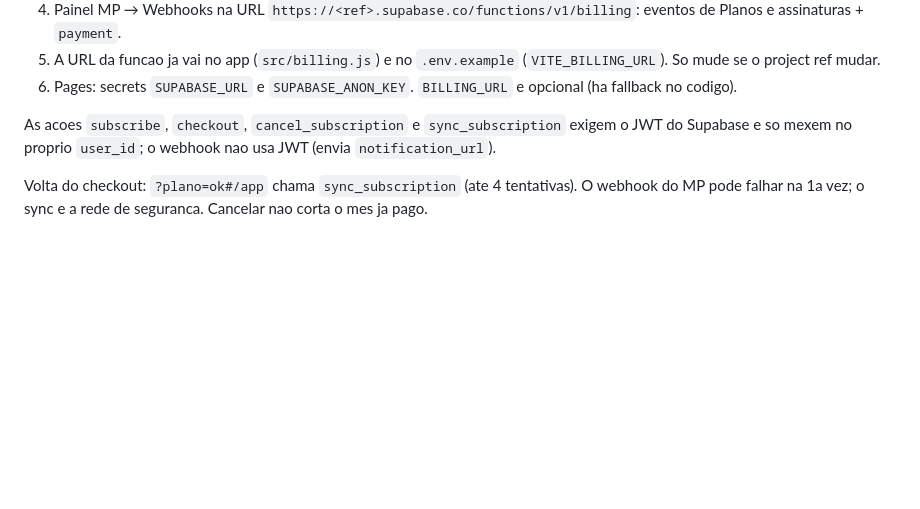
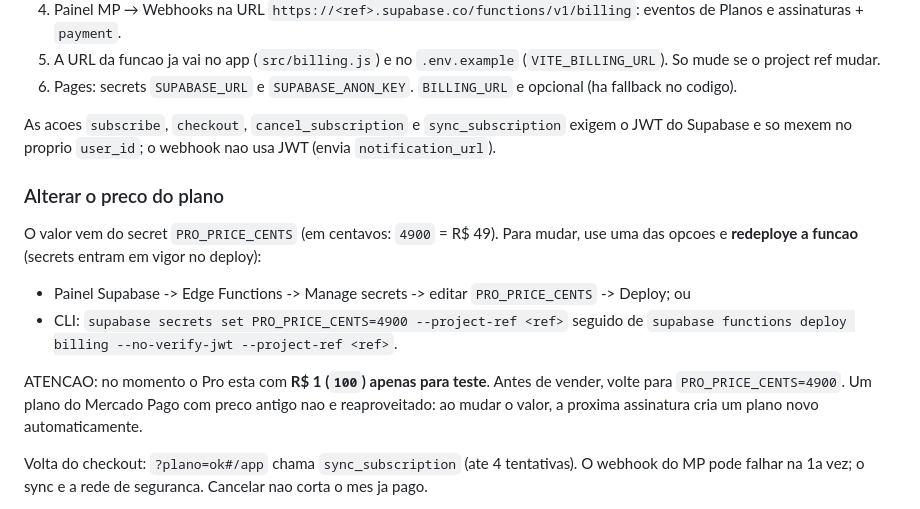
Before and after one commit to wolfsistemas/mdf, a Markdown page: README.md, the part around the change. Drawn GitHub-style; blank space fills up the shorter version.

Commit message:
chore: preco do Pro em R$1 para teste e doc de como alterar
PRO_PRICE_CENTS=100 temporario na funcao; README explica o secret e o redeploy antes de vender (voltar a 4900)
Co-authored-by: monkeycode-ai <monkeycode-ai@chaitin.com>

```diff
--- a/README.md
+++ b/README.md
@@ -163,6 +163,24 @@ As acoes `subscribe`, `checkout`, `cancel_subscription` e
 `sync_subscription` exigem o JWT do Supabase e so mexem no proprio
 `user_id`; o webhook nao usa JWT (envia `notification_url`).
 
+### Alterar o preco do plano
+
+O valor vem do secret `PRO_PRICE_CENTS` (em centavos: `4900` = R$ 49).
+Para mudar, use uma das opcoes e **redeploye a funcao** (secrets entram em
+vigor no deploy):
+
+- Painel Supabase -> Edge Functions -> Manage secrets -> editar
+  `PRO_PRICE_CENTS` -> Deploy; ou
+- CLI:
+  `supabase secrets set PRO_PRICE_CENTS=4900 --project-ref <ref>`
+  seguido de
+  `supabase functions deploy billing --no-verify-jwt --project-ref <ref>`.
+
+ATENCAO: no momento o Pro esta com **R$ 1 (`100`) apenas para teste**.
+Antes de vender, volte para `PRO_PRICE_CENTS=4900`. Um plano do Mercado
+Pago com preco antigo nao e reaproveitado: ao mudar o valor, a proxima
+assinatura cria um plano novo automaticamente.
+
 Volta do checkout: `?plano=ok#/app` chama `sync_subscription` (ate 4
 tentativas). O webhook do MP pode falhar na 1a vez; o sync e a rede de
 seguranca. Cancelar nao corta o mes ja pago.
```
